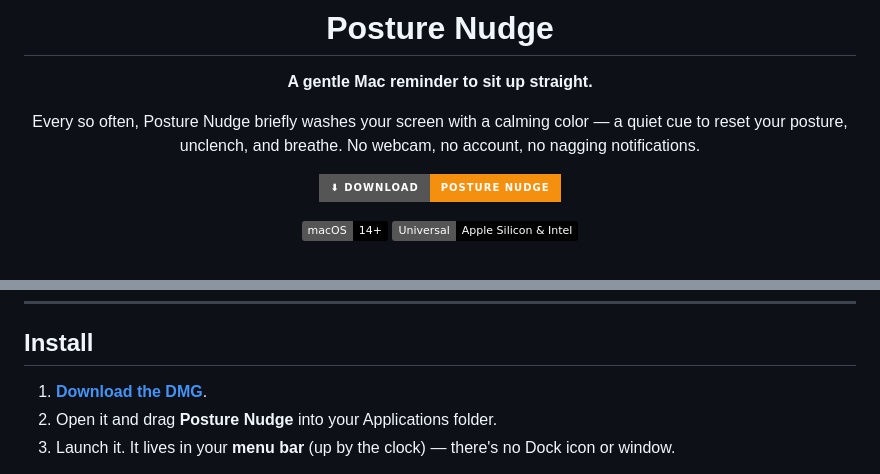
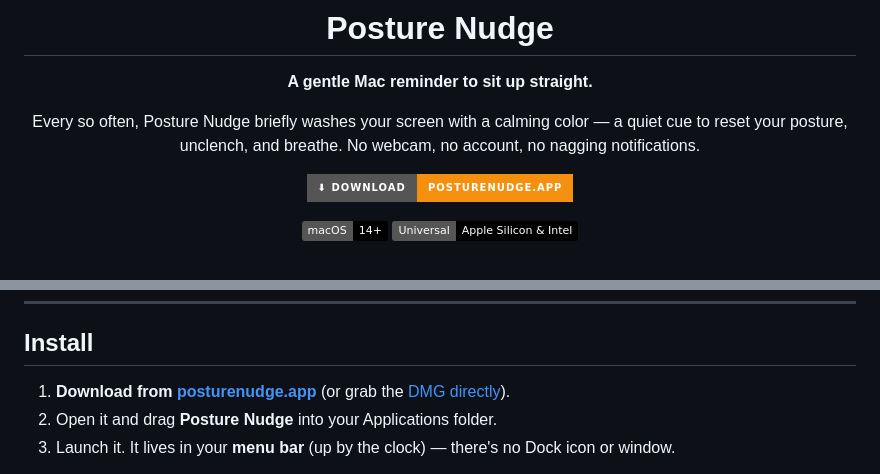
Before and after one commit to gylippus/posture-nudge-releases, a Markdown page: README.md, 2 parts joined by grey strips. Drawn GitHub-style; badges without logos.

Commit message:
README: point primary download at posturenudge.app (canonical)

```diff
--- a/README.md
+++ b/README.md
@@ -10,7 +10,7 @@ Every so often, Posture Nudge briefly washes your screen with a calming color
 a quiet cue to reset your posture, unclench, and breathe. No webcam, no account,
 no nagging notifications.
 
-[![Download](https://img.shields.io/badge/⬇%20Download-Posture%20Nudge-F5900F?style=for-the-badge)](https://github.com/gylippus/posture-nudge-releases/releases/latest/download/PostureNudge.dmg)
+[![Download](https://img.shields.io/badge/⬇%20Download-posturenudge.app-F5900F?style=for-the-badge)](https://posturenudge.app)
 
 ![macOS 14+](https://img.shields.io/badge/macOS-14%2B-black)
 ![Universal](https://img.shields.io/badge/Universal-Apple%20Silicon%20%26%20Intel-black)
@@ -27,7 +27,7 @@ no nagging notifications.
 
 ## Install
 
-1. [**Download the DMG**](https://github.com/gylippus/posture-nudge-releases/releases/latest/download/PostureNudge.dmg).
+1. **Download from [posturenudge.app](https://posturenudge.app)** (or grab the [DMG directly](https://github.com/gylippus/posture-nudge-releases/releases/latest/download/PostureNudge.dmg)).
 2. Open it and drag **Posture Nudge** into your Applications folder.
 3. Launch it. It lives in your **menu bar** (up by the clock) — there's no Dock icon or window.
 
```
